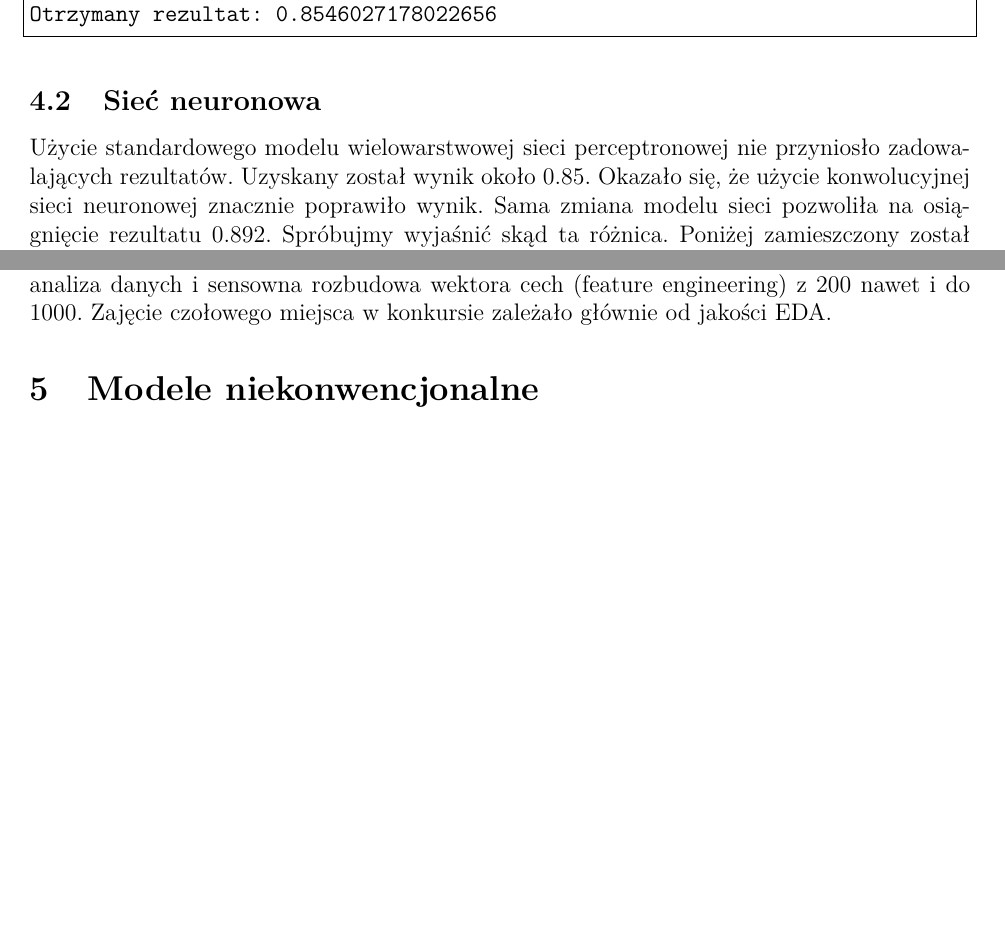
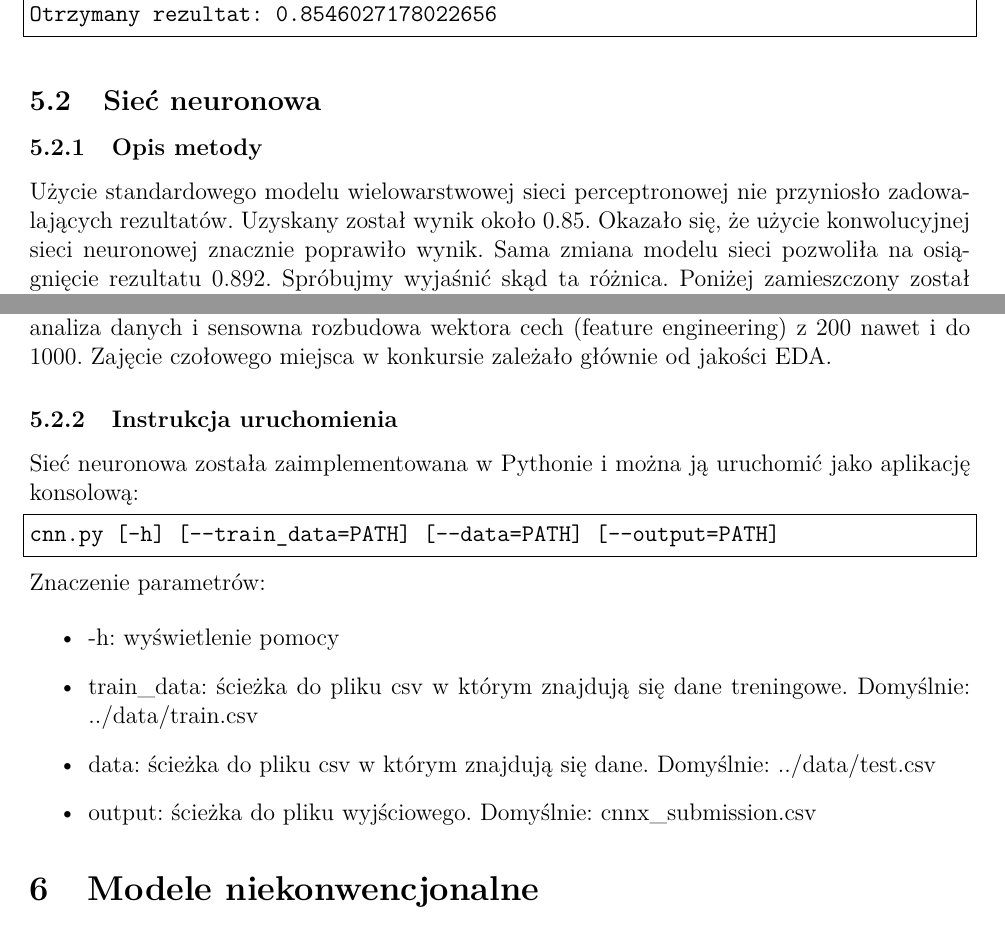
Before and after one commit to warsztaty-ml/santander-kaggle, a LaTeX document (docs/raport.tex): two parts of pages 17 and 18 of 29, joined at a grey line, cut so that both start at the same text, the shorter picture padded with empty space. Compiled offline with pdfLaTeX.

Commit message:
Kopia raportu z overleaf.

```diff
--- a/docs/raport.tex
+++ b/docs/raport.tex
@@ -592,3 +596,4 @@ Otrzymany rezultat: 0.8546027178022656
+\subsubsection{Opis metody}
 Użycie standardowego modelu wielowarstwowej sieci perceptronowej nie przyniosło zadowalających rezultatów. Uzyskany został wynik około 0.85. Okazało się, że użycie konwolucyjnej sieci neuronowej znacznie poprawiło wynik. Sama zmiana modelu sieci pozwoliła na osiągnięcie rezultatu 0.892. Spróbujmy wyjaśnić skąd ta różnica. Poniżej zamieszczony został dokładny model sieci.
 
 \begin{lstlisting}[caption={Model sieci CNN}, captionpos=b]
@@ -611,6 +616,20 @@ Zobaczmy, że pierwsza warstwa ma zaledwie 64 parametry (32 filtry rozmiaru 1x1
 Konwolucja pozwoliła na działanie na każdej z cech niezależnie (przed zastosowaniem warstwy Flatten). Jest to skuteczne, ponieważ de facto nastąpiła próba odzyskania danych oryginalnych przed wstępnym przetworzeniem przez Santander i możliwość podziałania na danych bardziej skorelowanych.
 
 Ze względu na niezrównoważenie klas do modelu wprowadzono oversampling. Polegało to na nadaniu wag klasom. Taką obsługę oversamplingu dostarcza \textit{keras}, co ostatecznie okazało się delikatnie skuteczniejsze niż samemu generowanie nowych danych. Ponadto zastosowano komitet 30 sieci. Jako rezultat końcowy były brane średnie arytmetyczne z uzyskanych rezultatów sieci. Ostateczny wynik w prywatnym rankingu zawodów wyniósł \textbf{0.89823}, co pozwoliło na zajęcie miejsca w top 49\% najlepszych wyników. Z samego modelu sieci już niewiele dałoby się poprawić. Na uzyskanie lepszego wyniku (powyżej 0.9) potrzebna byłaby dogłębna analiza danych i sensowna rozbudowa wektora cech (feature engineering) z 200 nawet i do 1000. Zajęcie czołowego miejsca w konkursie zależało głównie od jakości EDA.
+
+\subsubsection{Instrukcja uruchomienia}
+Sieć neuronowa została zaimplementowana w Pythonie i można ją uruchomić jako aplikację konsolową:
+\begin{lstlisting}
+cnn.py [-h] [--train_data=PATH] [--data=PATH] [--output=PATH]
+\end{lstlisting}
+Znaczenie parametrów:
+
+\begin{itemize}
+    \item -h: wyświetlenie pomocy
+    \item train{\_}data: ścieżka do pliku csv w którym znajdują się dane treningowe. Domyślnie: ../data/train.csv
+    \item data: ścieżka do pliku csv w którym znajdują się dane. Domyślnie: ../data/test.csv
+    \item output: ścieżka do pliku wyjściowego. Domyślnie: cnnx{\_}submission.csv
+\end{itemize}
 
 \section{Modele niekonwencjonalne}
 
```
Also changed, not shown: docs/xgboost/depth1_auc.png (added), docs/xgboost/depth1_loss.png (added), docs/xgboost/feature_count.png (added), docs/xgboost/overfitting_auc.png (added), docs/xgboost/overfitting_loss.png (added), docs/raport.tex (10 more changed lines), 1 other file.
